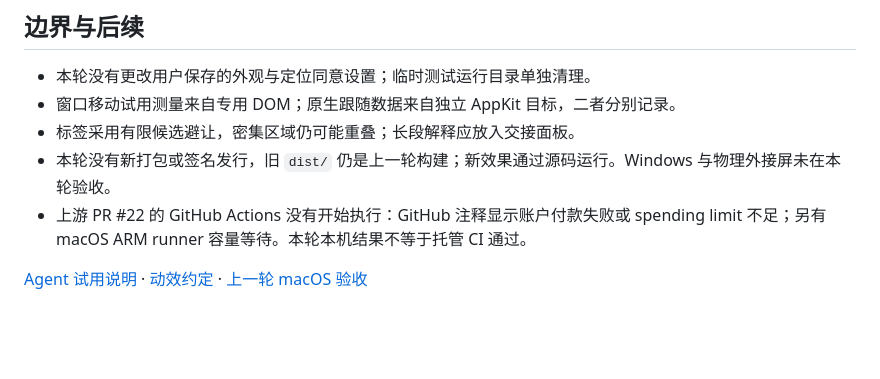
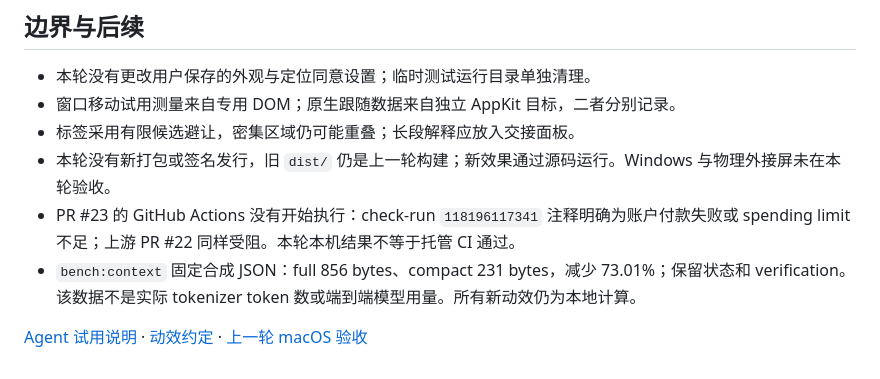
Before and after one commit to BurntRoses/handoffglass, a Markdown page: docs/qa/2026-10-20-visual.md, the part around the change. GitHub-like rendering; blank space fills up the shorter version.

Commit message:
docs: record hosted CI restriction and compact output measurement

```diff
--- a/docs/qa/2026-10-20-visual.md
+++ b/docs/qa/2026-10-20-visual.md
@@ -59,6 +59,7 @@ npm run gallery
 - 窗口移动试用测量来自专用 DOM；原生跟随数据来自独立 AppKit 目标，二者分别记录。
 - 标签采用有限候选避让，密集区域仍可能重叠；长段解释应放入交接面板。
 - 本轮没有新打包或签名发行，旧 `dist/` 仍是上一轮构建；新效果通过源码运行。Windows 与物理外接屏未在本轮验收。
-- 上游 PR #22 的 GitHub Actions 没有开始执行：GitHub 注释显示账户付款失败或 spending limit 不足；另有 macOS ARM runner 容量等待。本轮本机结果不等于托管 CI 通过。
+- PR #23 的 GitHub Actions 没有开始执行：check-run `118196117341` 注释明确为账户付款失败或 spending limit 不足；上游 PR #22 同样受阻。本轮本机结果不等于托管 CI 通过。
+- `bench:context` 固定合成 JSON：full 856 bytes、compact 231 bytes，减少 73.01%；保留状态和 verification。该数据不是实际 tokenizer token 数或端到端模型用量。所有新动效仍为本地计算。
 
 [Agent 试用说明](../AGENT_VISUAL_TRIAL.md) · [动效约定](../VISUAL_MOTION.md) · [上一轮 macOS 验收](2026-10-19-macos.md)
```
